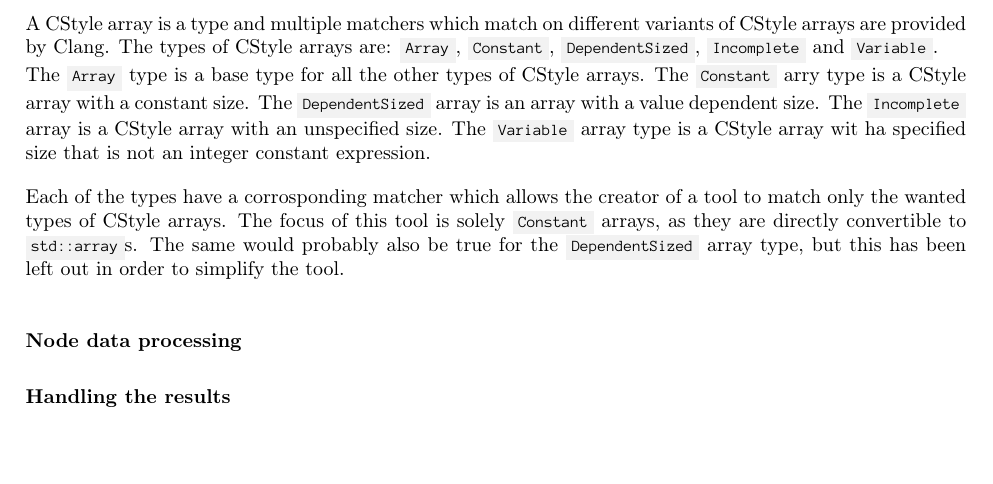
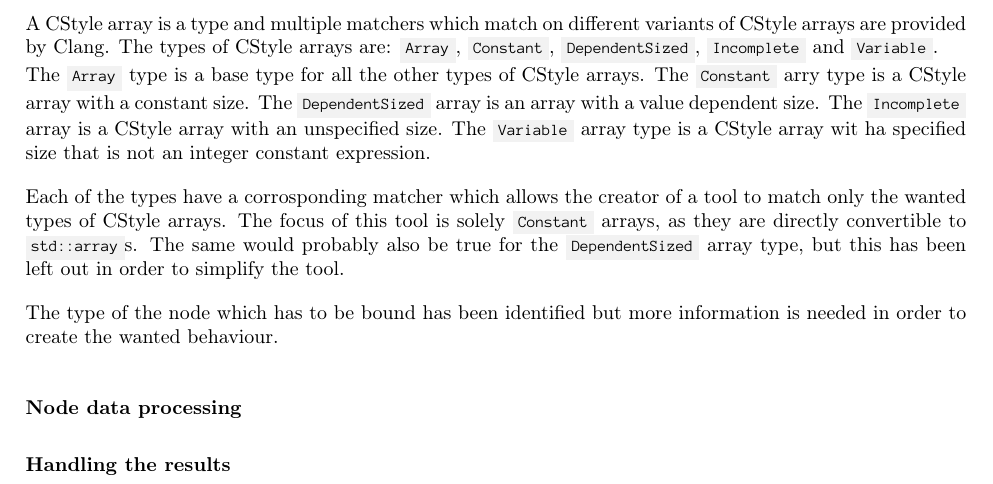
Before and after one commit to mortenhaahr/RD, a LaTeX document (report/main.tex, which reads report/080development/045tool_examples.tex): part of page 22 of 26, cut so that both start at the same text, the shorter picture padded with empty space. Compiled offline with pdfLaTeX.

Commit message:
Writing...

```diff
--- a/report/080development/045tool_examples.tex
+++ b/report/080development/045tool_examples.tex
@@ -176,7 +176,11 @@
 
 Each of the types have a corrosponding matcher which allows the creator of a tool to match only the wanted types of CStyle arrays. The focus of this tool is solely \cppinline{Constant} arrays, as they are directly convertible to \cppinline{std::array}s. The same would probably also be true for the \cppinline{DependentSized} array type, but this has been left out in order to simplify the tool.
 
+The type of the node which has to be bound has been identified but more information is needed in order to create the wanted behaviour.
+
 % TODO: Write about how to get the storage class, the decl type chosen. Also describe why the typeLoc is nescesary. Show the matcher.
+
+
 
 % TODO: CStyle arrays as parameters to methods. Describe the custom matcher.
 
```
